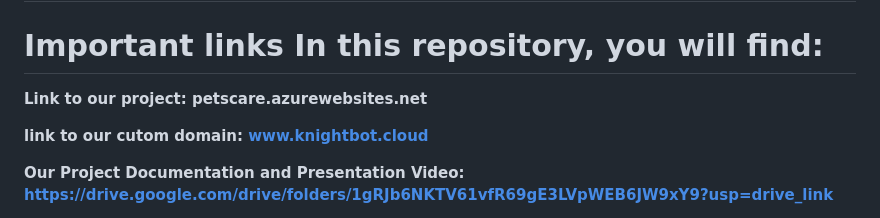
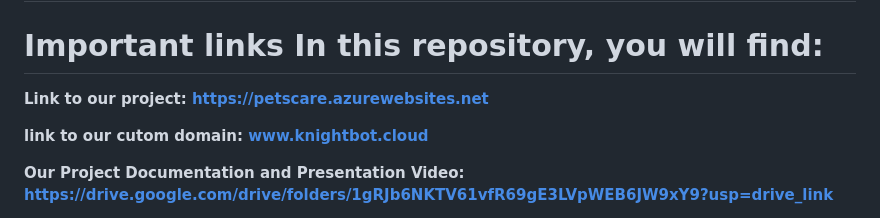
Before and after one commit to Pranay302002/petcare, a Markdown page: README.md, the part around the change. GitHub-like rendering.

```diff
--- a/README.md
+++ b/README.md
@@ -2,7 +2,7 @@
 
 # Important links In this repository, you will find:
 
-**Link to our project: petscare.azurewebsites.net**
+**Link to our project: [https://petscare.azurewebsites.net](https://petscare.azurewebsites.net)**
 
 **link to our cutom domain: www.knightbot.cloud**
 
```
